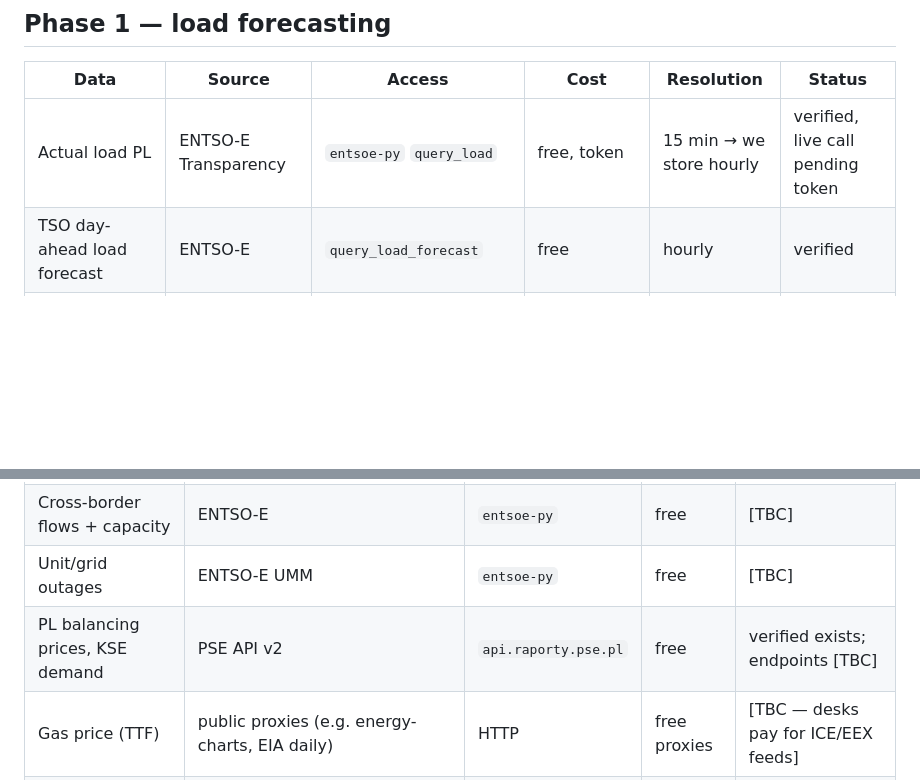
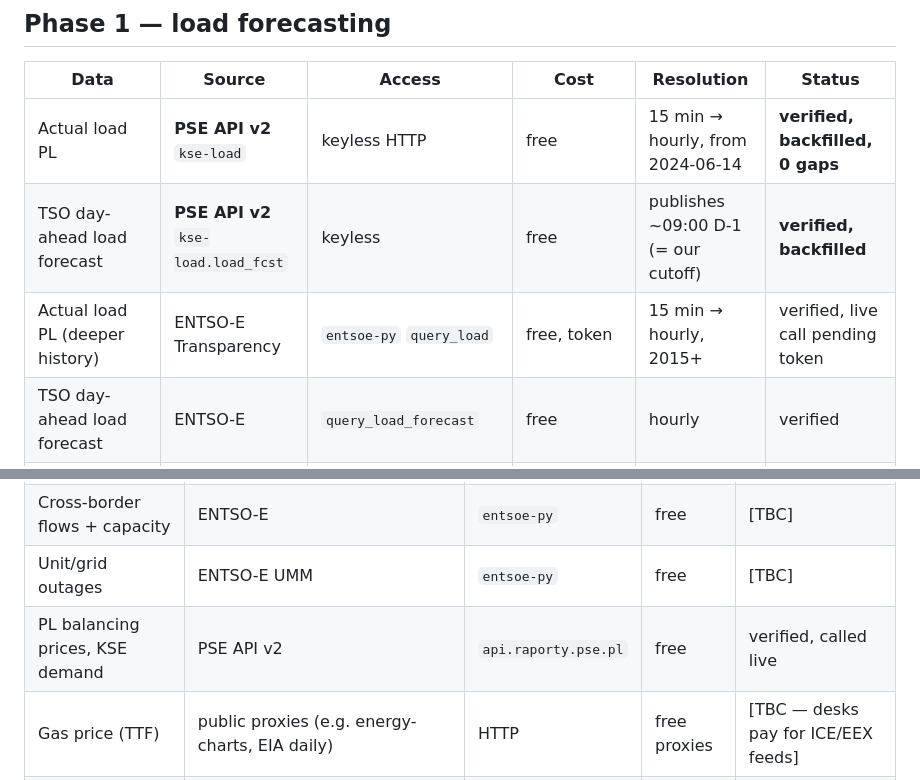
Before and after one commit to barteksarwa/pl-energy-forecast, a Markdown page: docs/DATA_CATALOG.md, 2 parts joined by grey strips. Drawn GitHub-style; blank space fills up the shorter version.

```diff
--- a/docs/DATA_CATALOG.md
+++ b/docs/DATA_CATALOG.md
@@ -8,7 +8,9 @@ Updated: 2026-07-14 (M1).
 
 | Data | Source | Access | Cost | Resolution | Status |
 |---|---|---|---|---|---|
-| Actual load PL | ENTSO-E Transparency | `entsoe-py` `query_load` | free, token | 15 min → we store hourly | verified, live call pending token |
+| Actual load PL | **PSE API v2** `kse-load` | keyless HTTP | free | 15 min → hourly, from 2024-06-14 | **verified, backfilled, 0 gaps** |
+| TSO day-ahead load forecast | **PSE API v2** `kse-load.load_fcst` | keyless | free | publishes ~09:00 D-1 (= our cutoff) | **verified, backfilled** |
+| Actual load PL (deeper history) | ENTSO-E Transparency | `entsoe-py` `query_load` | free, token | 15 min → hourly, 2015+ | verified, live call pending token |
 | TSO day-ahead load forecast | ENTSO-E | `query_load_forecast` | free | hourly | verified |
 | Weather history (actuals, ERA5) | Open-Meteo Archive API | `archive-api.open-meteo.com/v1/archive` | free non-commercial | hourly, ~5 day delay | verified, called live |
 | Weather forecasts (operational) | Open-Meteo Forecast API | `api.open-meteo.com/v1/forecast` | free | hourly, 16 days ahead | verified, called live |
@@ -36,7 +38,7 @@ lead-time offsets (1–7 days ahead), from ~2022. Our backtest uses the
 | Generation per fuel type | ENTSO-E | `entsoe-py` | free | [TBC] |
 | Cross-border flows + capacity | ENTSO-E | `entsoe-py` | free | [TBC] |
 | Unit/grid outages | ENTSO-E UMM | `entsoe-py` | free | [TBC] |
-| PL balancing prices, KSE demand | PSE API v2 | `api.raporty.pse.pl` | free | verified exists; endpoints [TBC] |
+| PL balancing prices, KSE demand | PSE API v2 | `api.raporty.pse.pl` | free | verified, called live |
 | Gas price (TTF) | public proxies (e.g. energy-charts, EIA daily) | HTTP | free proxies | [TBC — desks pay for ICE/EEX feeds] |
 | CO2 (EUA) | public settlement data | HTTP | free proxies | [TBC] |
 | Coal (API2) | mostly paid | — | paid | likely skip; document impact |
```
Also changed, not shown: docs/DECISIONS.md (+5 -0 lines), reports/backtests/2026-07-14_summary.md (added, +10 -0 lines), reports/daily/2026-07-14.md (added, +28 -0 lines), reports/figures/forecast_latest.png (added), reports/figures/load_history.png (added), reports/figures/load_vs_tso_latest.png (added), reports/figures/weather_Warszawa_latest.png, 7 other files.
